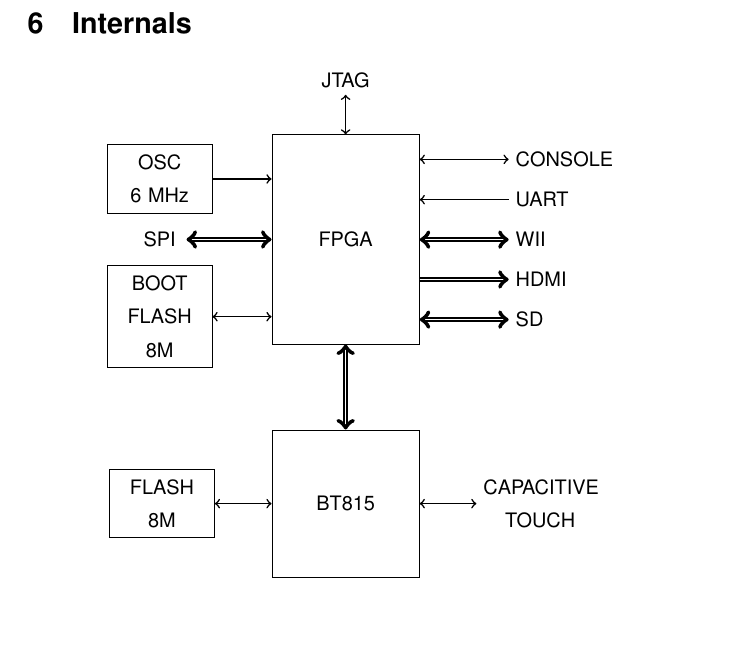
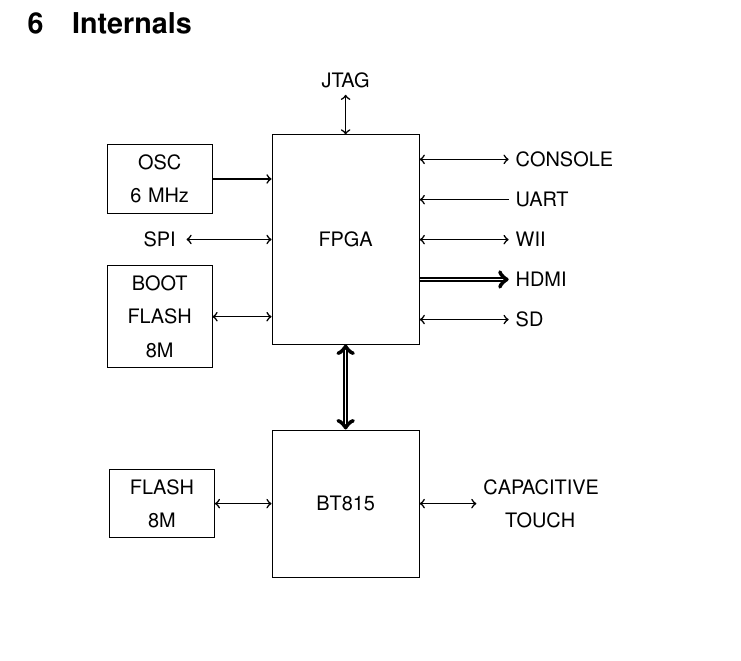
Before and after one commit to jamesbowman/datasheets, a LaTeX document (gameduino-3x-dazzler.tex): part of page 9 of 13, cut so that both start at the same text, the shorter picture padded with empty space. Compiled offline with pdfLaTeX.

Commit message:
Single arrow lines

```diff
--- a/gameduino-3x-dazzler.tex
+++ b/gameduino-3x-dazzler.tex
@@ -308,12 +308,12 @@ GND	& power & in & Signal ground \\
 
   \draw[<->, thick] (FPGA.east |- CONSOLE.west) -- (CONSOLE.west);
   \draw[<-, thick] (FPGA.east |- UART.west) -- (UART.west);
-  \draw[<->, thick, double] (FPGA.east |- WII.west) -- (WII.west);
+  \draw[<->, thick] (FPGA.east |- WII.west) -- (WII.west);
   \draw[->, thick, double] (FPGA.east |- HDMI.west) -- (HDMI.west);
-  \draw[<->, thick, double] (FPGA.east |- SD.west) -- (SD.west);
+  \draw[<->, thick] (FPGA.east |- SD.west) -- (SD.west);
 
   \draw[<-, thick] (FPGA.west |- OSC 6 MHz.east) -- (OSC 6 MHz.east);
-  \draw[<->, thick, double] (FPGA.west |- SPI.east) -- (SPI.east);
+  \draw[<->, thick] (FPGA.west |- SPI.east) -- (SPI.east);
   \draw[<->, thick] (FPGA.west |- BOOT FLASH 8M.east) -- (BOOT FLASH 8M.east);
 
   \draw[<->, thick, double] (FPGA) -- (BT815);
```
